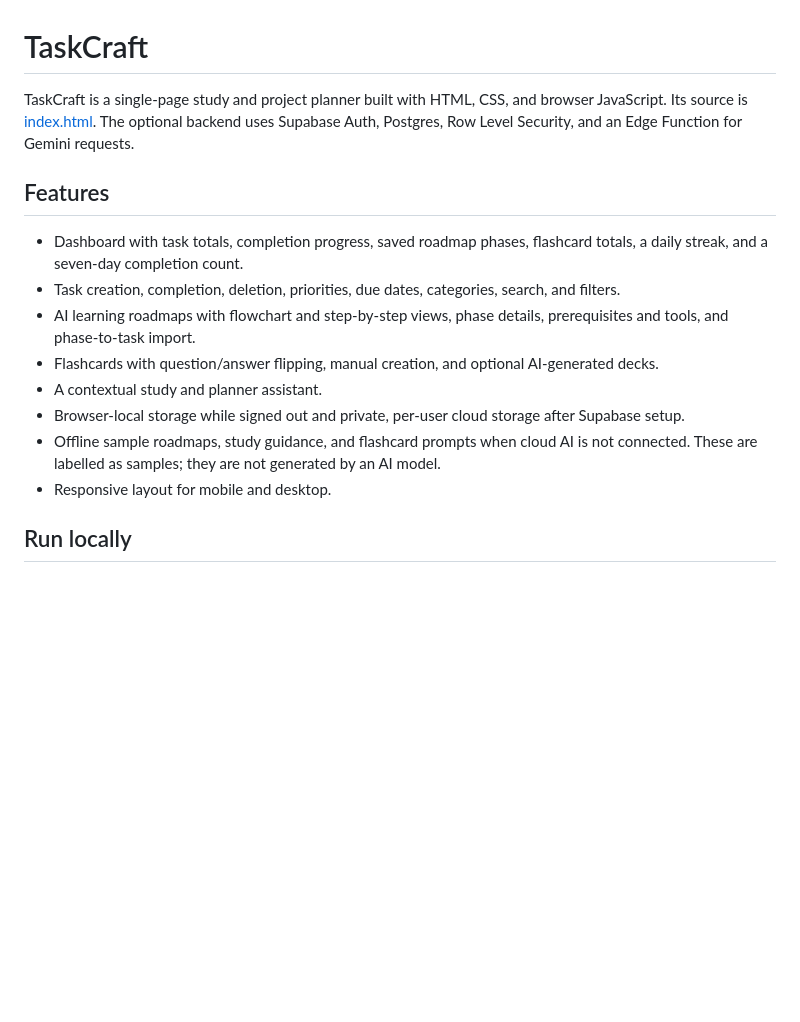
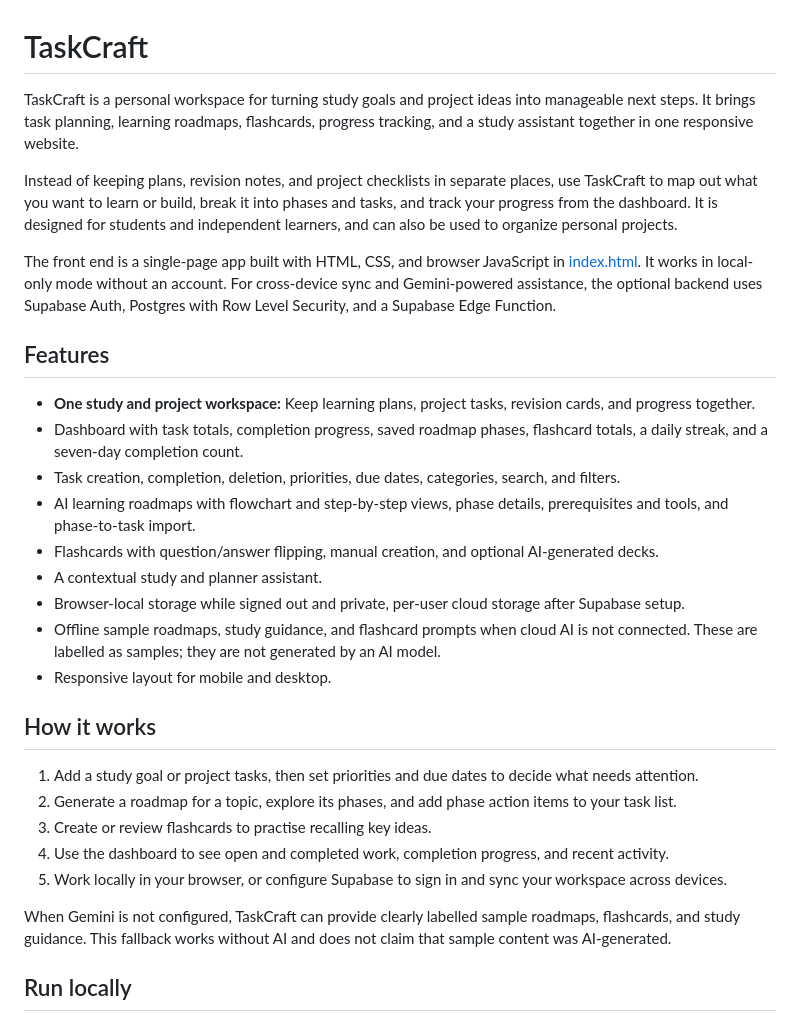
Before and after one commit to shivamjagtap174100-commits/TASK-CRAFT-, a Markdown page: README.md, the part around the change. GitHub-like rendering; blank space fills up the shorter version.

Commit message:
Expand TaskCraft project description
Co-authored-by: Copilot <223556219+Copilot@users.noreply.github.com>

```diff
--- a/README.md
+++ b/README.md
@@ -1,9 +1,14 @@
 # TaskCraft
 
-TaskCraft is a single-page study and project planner built with HTML, CSS, and browser JavaScript. Its source is [index.html](./index.html). The optional backend uses Supabase Auth, Postgres, Row Level Security, and an Edge Function for Gemini requests.
+TaskCraft is a personal workspace for turning study goals and project ideas into manageable next steps. It brings task planning, learning roadmaps, flashcards, progress tracking, and a study assistant together in one responsive website.
+
+Instead of keeping plans, revision notes, and project checklists in separate places, use TaskCraft to map out what you want to learn or build, break it into phases and tasks, and track your progress from the dashboard. It is designed for students and independent learners, and can also be used to organize personal projects.
+
+The front end is a single-page app built with HTML, CSS, and browser JavaScript in [index.html](./index.html). It works in local-only mode without an account. For cross-device sync and Gemini-powered assistance, the optional backend uses Supabase Auth, Postgres with Row Level Security, and a Supabase Edge Function.
 
 ## Features
 
+- **One study and project workspace:** Keep learning plans, project tasks, revision cards, and progress together.
 - Dashboard with task totals, completion progress, saved roadmap phases, flashcard totals, a daily streak, and a seven-day completion count.
 - Task creation, completion, deletion, priorities, due dates, categories, search, and filters.
 - AI learning roadmaps with flowchart and step-by-step views, phase details, prerequisites and tools, and phase-to-task import.
@@ -12,6 +17,16 @@ TaskCraft is a single-page study and project planner built with HTML, CSS, and b
 - Browser-local storage while signed out and private, per-user cloud storage after Supabase setup.
 - Offline sample roadmaps, study guidance, and flashcard prompts when cloud AI is not connected. These are labelled as samples; they are not generated by an AI model.
 - Responsive layout for mobile and desktop.
+
+## How it works
+
+1. Add a study goal or project tasks, then set priorities and due dates to decide what needs attention.
+2. Generate a roadmap for a topic, explore its phases, and add phase action items to your task list.
+3. Create or review flashcards to practise recalling key ideas.
+4. Use the dashboard to see open and completed work, completion progress, and recent activity.
+5. Work locally in your browser, or configure Supabase to sign in and sync your workspace across devices.
+
+When Gemini is not configured, TaskCraft can provide clearly labelled sample roadmaps, flashcards, and study guidance. This fallback works without AI and does not claim that sample content was AI-generated.
 
 ## Run locally
 
```
